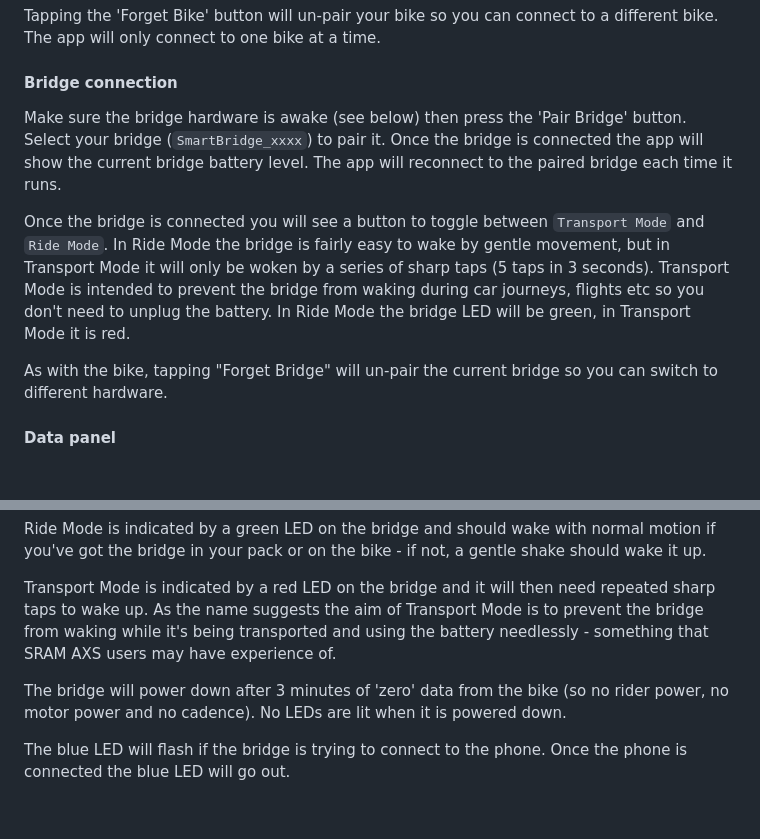
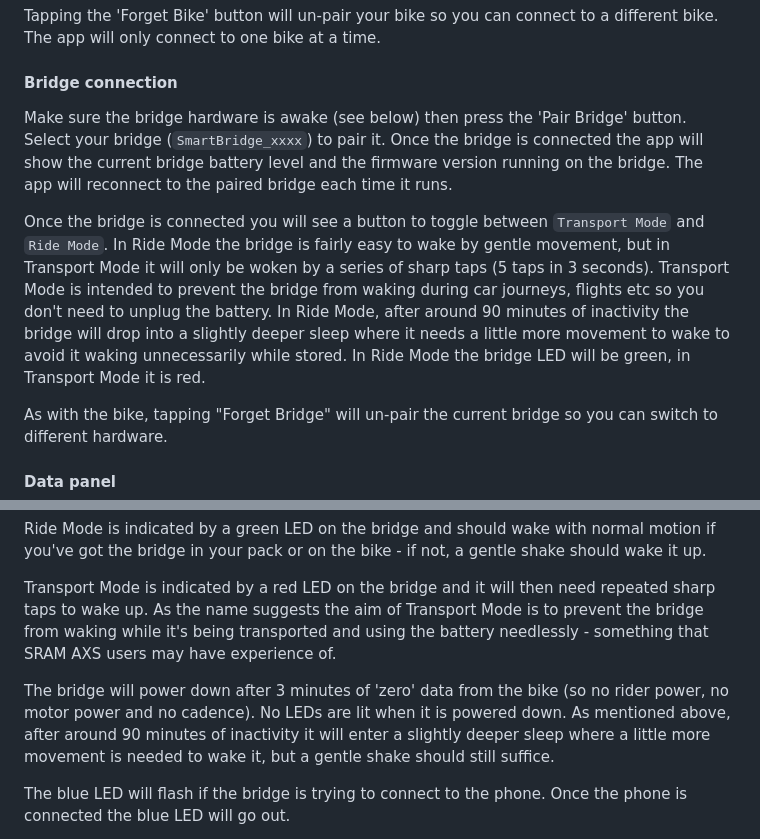
Before and after one commit to Nilogax/SmartBridge, a Markdown page: README.md, 2 parts joined by grey strips. Rendered like a GitHub page; blank space fills up the shorter version.

```diff
--- a/README.md
+++ b/README.md
@@ -168,9 +168,9 @@ Tapping the 'Forget Bike' button will un-pair your bike so you can connect to a
 
 #### Bridge connection
 
-Make sure the bridge hardware is awake (see below) then press the 'Pair Bridge' button.  Select your bridge (`SmartBridge_xxxx`) to pair it.  Once the bridge is connected the app will show the current bridge battery level.  The app will reconnect to the paired bridge each time it runs.
+Make sure the bridge hardware is awake (see below) then press the 'Pair Bridge' button.  Select your bridge (`SmartBridge_xxxx`) to pair it.  Once the bridge is connected the app will show the current bridge battery level and the firmware version running on the bridge.  The app will reconnect to the paired bridge each time it runs.
 
-Once the bridge is connected you will see a button to toggle between `Transport Mode` and `Ride Mode`.  In Ride Mode the bridge is fairly easy to wake by gentle movement, but in Transport Mode it will only be woken by a series of sharp taps (5 taps in 3 seconds).  Transport Mode is intended to prevent the bridge from waking during car journeys, flights etc so you don't need to unplug the battery.  In Ride Mode the bridge LED will be green, in Transport Mode it is red.
+Once the bridge is connected you will see a button to toggle between `Transport Mode` and `Ride Mode`.  In Ride Mode the bridge is fairly easy to wake by gentle movement, but in Transport Mode it will only be woken by a series of sharp taps (5 taps in 3 seconds).  Transport Mode is intended to prevent the bridge from waking during car journeys, flights etc so you don't need to unplug the battery.  In Ride Mode, after around 90 minutes of inactivity the bridge will drop into a slightly deeper sleep where it needs a little more movement to wake to avoid it waking unnecessarily while stored. In Ride Mode the bridge LED will be green, in Transport Mode it is red.
 
 As with the bike, tapping "Forget Bridge" will un-pair the current bridge so you can switch to different hardware.
 
@@ -194,7 +196,7 @@ Ride Mode is indicated by a green LED on the bridge and should wake with normal
 
 Transport Mode is indicated by a red LED on the bridge and it will then need repeated sharp taps to wake up.  As the name suggests the aim of Transport Mode is to prevent the bridge from waking while it's being transported and using the battery needlessly - something that SRAM AXS users may have experience of.
 
-The bridge will power down after 3 minutes of 'zero' data from the bike (so no rider power, no motor power and no cadence).  No LEDs are lit when it is powered down.
+The bridge will power down after 3 minutes of 'zero' data from the bike (so no rider power, no motor power and no cadence).  No LEDs are lit when it is powered down.  As mentioned above, after around 90 minutes of inactivity it will enter a slightly deeper sleep where a little more movement is needed to wake it, but a gentle shake should still suffice.
 
 The blue LED will flash if the bridge is trying to connect to the phone.  Once the phone is connected the blue LED will go out.
 
```
Also changed, not shown: other parts of README.md (+9 -2 lines), images/app resized.png, 12 other files.
